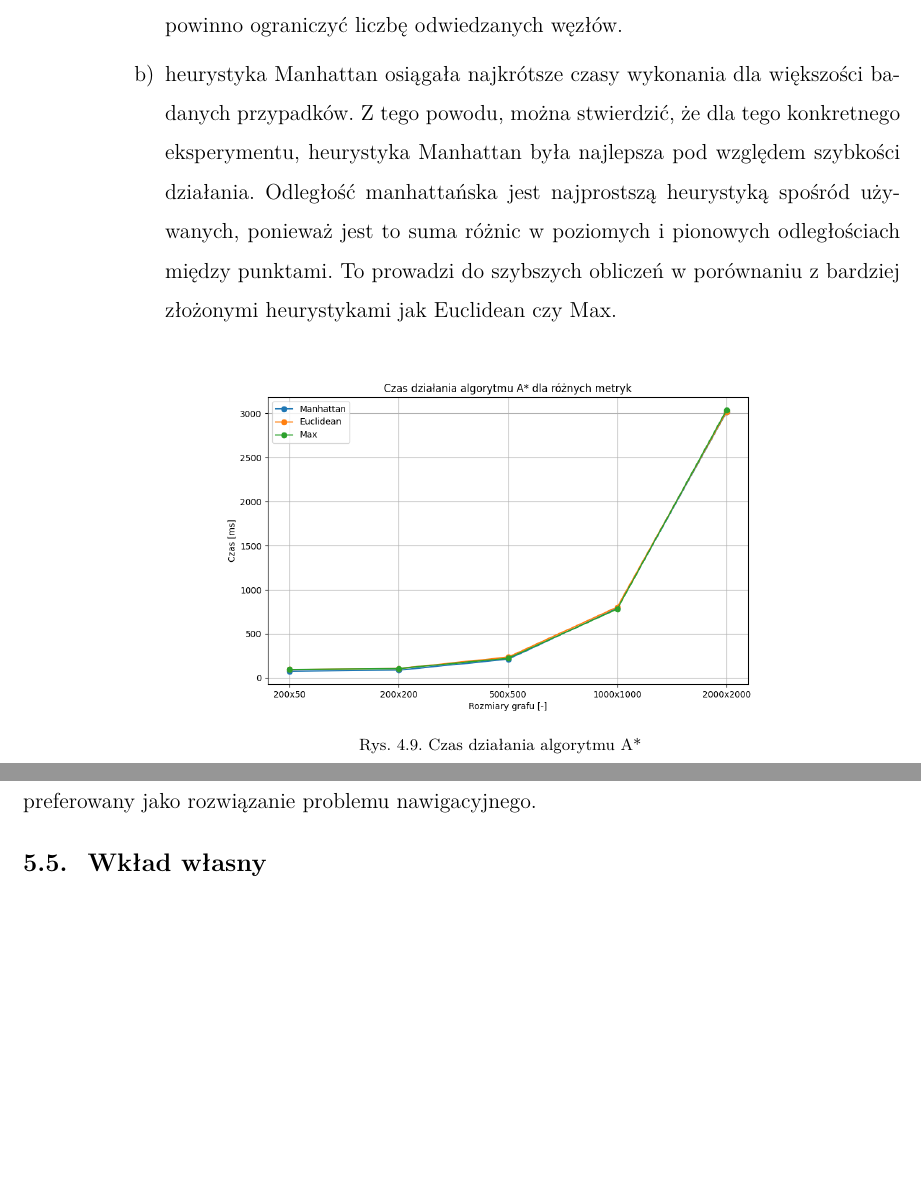
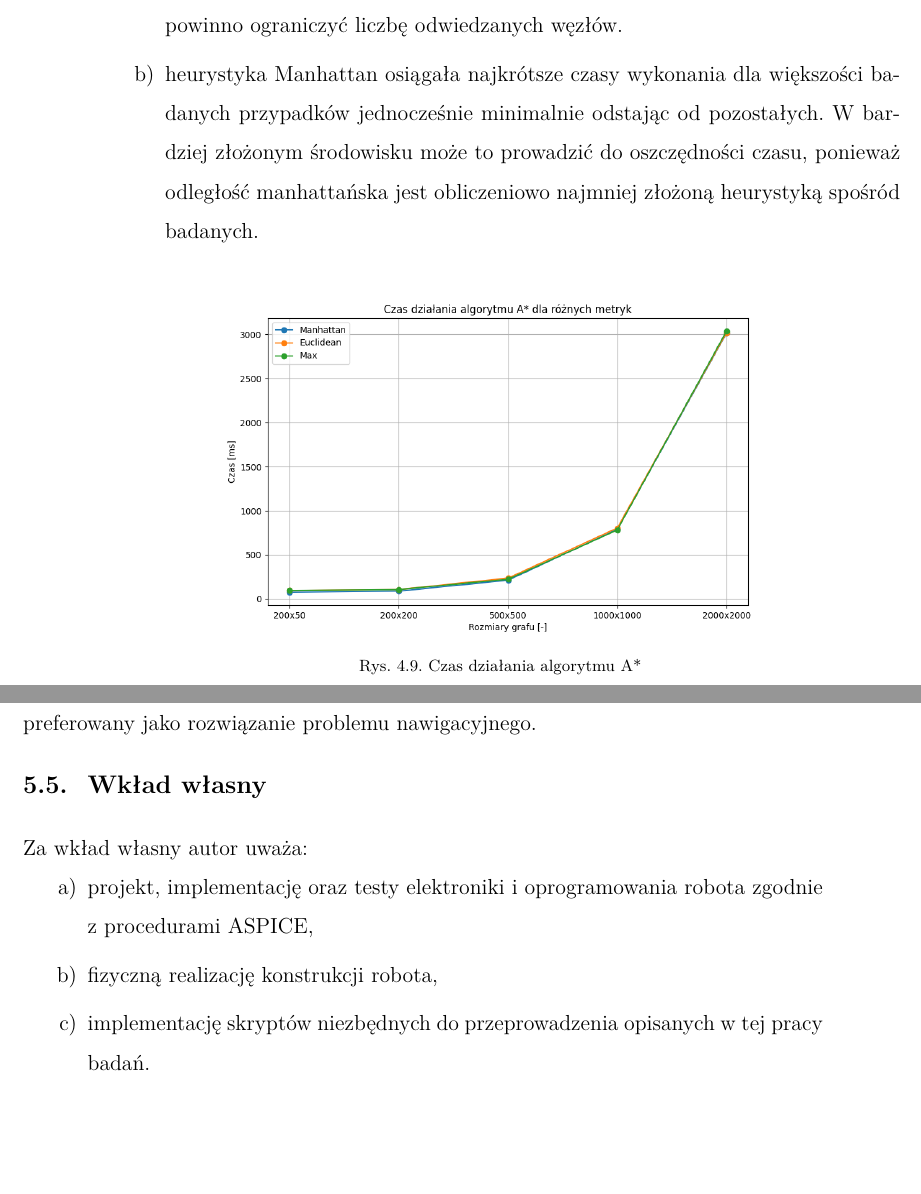
Before and after one commit to DevxMike/master_degree, a LaTeX thesis (thesis/weiiszablon.tex): two parts of pages 43 and 54 of 56, joined at a grey line, cut so that both start at the same text. Compiled offline with pdfLaTeX.

Commit message:
own contrib

```diff
--- a/thesis/weiiszablon.tex
+++ b/thesis/weiiszablon.tex
@@ -1290,7 +1290,7 @@ Na podstawie przedstawionych wyników eksperymentu porównującego algorytmy A*
 
 \begin{enumerate}[label=\alph*), leftmargin=1.25cm]
 	\item algorytm Dijkstry wypadł lepiej pod względem czasu wykonania w porównaniu do algorytmu A* (rysunek \ref{Fig:astar_vs_dijkstra}). Osiągnął on znacznie krótsze czasy wykonania dla wszystkich rozmiarów badanych grafów. Zwykle A* powinien działać szybciej, ponieważ używa heurystyki do prowadzenia wyszukiwania, co teoretycznie powinno ograniczyć liczbę odwiedzanych węzłów.
-	\item heurystyka Manhattan osiągała najkrótsze czasy wykonania dla większości badanych przypadków. Z tego powodu, można stwierdzić, że dla tego konkretnego eksperymentu, heurystyka Manhattan była najlepsza pod względem szybkości działania. Odległość manhattańska jest najprostszą heurystyką spośród używanych, ponieważ jest to suma różnic w poziomych i pionowych odległościach między punktami. To prowadzi do szybszych obliczeń w porównaniu z bardziej złożonymi heurystykami jak Euclidean czy Max.
+	\item heurystyka Manhattan osiągała najkrótsze czasy wykonania dla większości badanych przypadków jednocześnie minimalnie odstając od pozostałych. W bardziej złożonym środowisku może to prowadzić do oszczędności czasu, ponieważ odległość manhattańska jest obliczeniowo najmniej złożoną heurystyką spośród badanych.
 \end{enumerate}
 
 \begin{figure}[ht]%
@@ -1890,7 +1890,12 @@ Badania porównawcze algorytmów D* i D* Lite w różnych scenariuszach wykazał
 Podsumowując, ze względu lepszą efektywność czasową i potencjał do skutecznego działania w złożonych scenariuszach nawigacyjnych, algorytm D* Lite może być preferowany jako rozwiązanie problemu nawigacyjnego.
 
 \subsection{Wkład własny}
-
+Za wkład własny autor uważa:
+\begin{enumerate}[label=\alph*), leftmargin=1.25cm]
+\item projekt, implementację oraz testy elektroniki i oprogramowania robota zgodnie z procedurami ASPICE,
+\item fizyczną realizację konstrukcji robota,
+\item implementację skryptów niezbędnych do przeprowadzenia opisanych w tej pracy badań.
+\end{enumerate}
 
 
 \clearpage
```
Also changed, not shown: thesis/weiiszablon.pdf, 5 other files.
